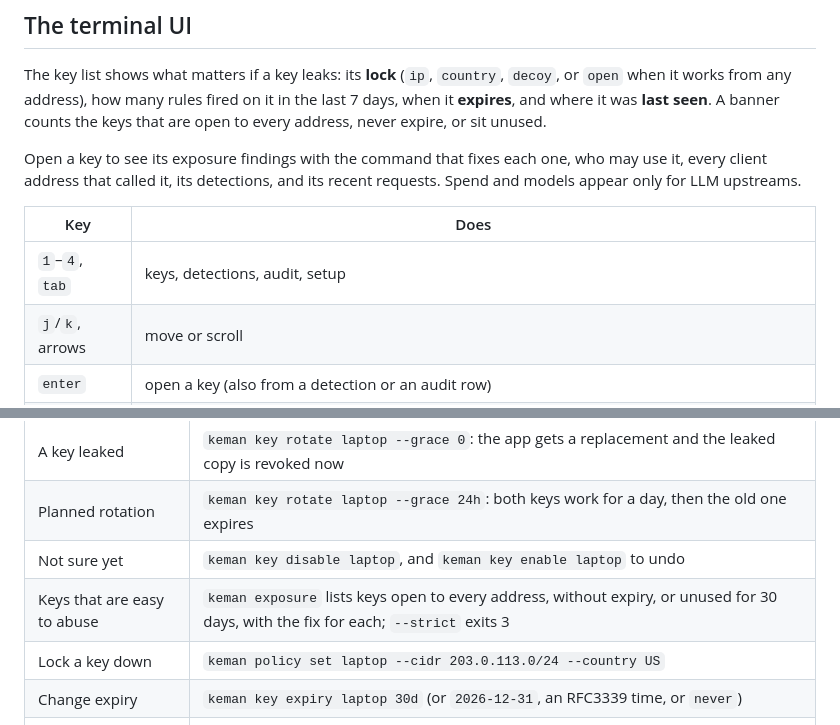
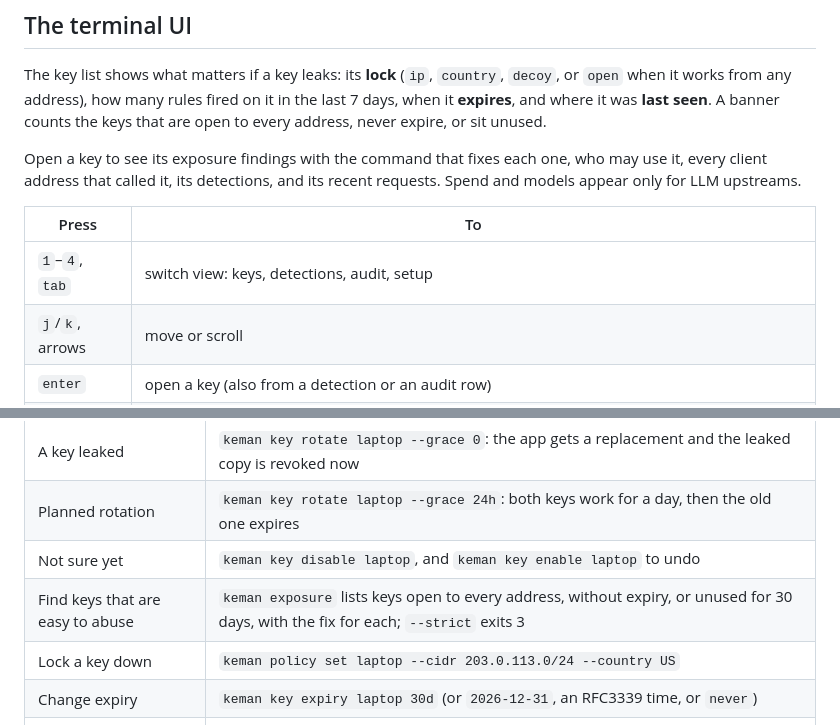
Before and after one commit to kirank55/keman, a Markdown page: README.md, 2 parts joined by grey strips. GitHub-like rendering.

```diff
--- a/README.md
+++ b/README.md
@@ -154,9 +156,9 @@ The key list shows what matters if a key leaks: its **lock** (`ip`, `country`, `
 
 Open a key to see its exposure findings with the command that fixes each one, who may use it, every client address that called it, its detections, and its recent requests. Spend and models appear only for LLM upstreams.
 
-| Key | Does |
+| Press | To |
 | --- | --- |
-| `1`–`4`, `tab` | keys, detections, audit, setup |
+| `1`–`4`, `tab` | switch view: keys, detections, audit, setup |
 | `j`/`k`, arrows | move or scroll |
 | `enter` | open a key (also from a detection or an audit row) |
 | `p` | policy: allowed addresses and countries, expiry, abuse mode, requests per minute, and daily and monthly caps in dollars for LLM keys |
@@ -178,7 +180,7 @@ Switching a key to `auto_disable` shows the 7-day dry run first and asks for con
 | A key leaked | `keman key rotate laptop --grace 0`: the app gets a replacement and the leaked copy is revoked now |
 | Planned rotation | `keman key rotate laptop --grace 24h`: both keys work for a day, then the old one expires |
 | Not sure yet | `keman key disable laptop`, and `keman key enable laptop` to undo |
-| Keys that are easy to abuse | `keman exposure` lists keys open to every address, without expiry, or unused for 30 days, with the fix for each; `--strict` exits 3 |
+| Find keys that are easy to abuse | `keman exposure` lists keys open to every address, without expiry, or unused for 30 days, with the fix for each; `--strict` exits 3 |
 | Lock a key down | `keman policy set laptop --cidr 203.0.113.0/24 --country US` |
 | Change expiry | `keman key expiry laptop 30d` (or `2026-12-31`, an RFC3339 time, or `never`) |
 | Plant a decoy | `keman canary create --credential primary --name repo-decoy --base-url https://keman.example.com >> .env` |
```
Also changed, not shown: other parts of README.md (+38 -17 lines).
